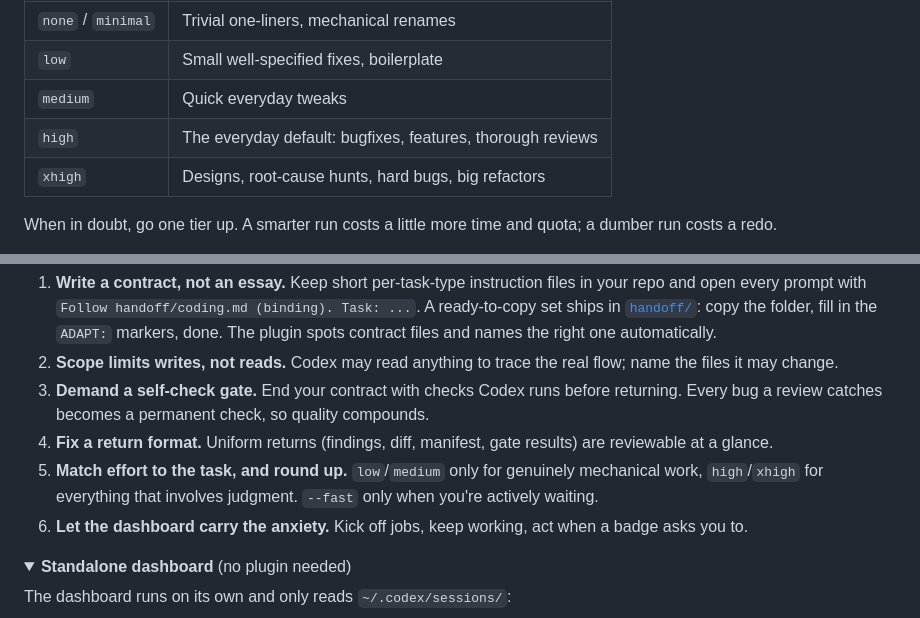
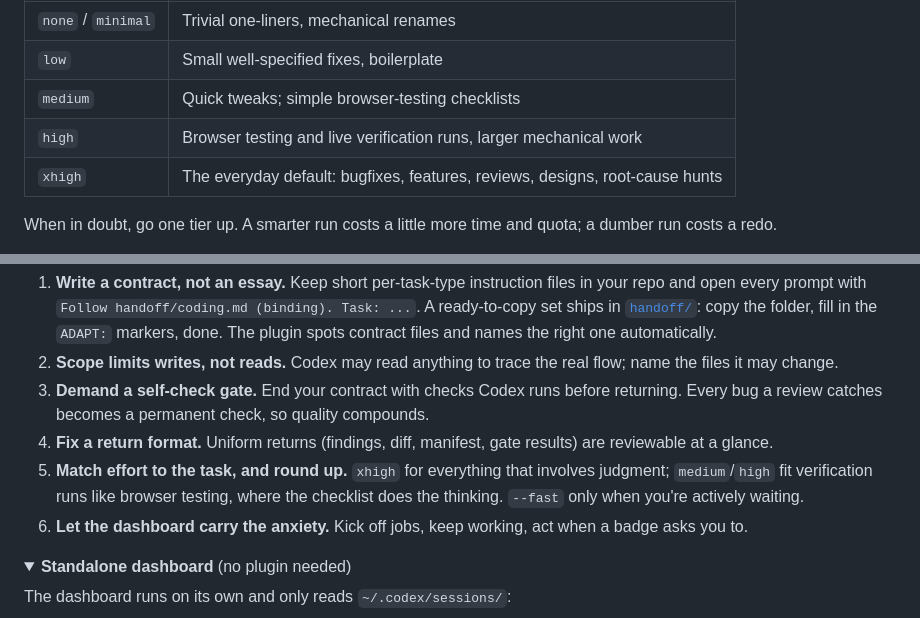
Before and after one commit to Fundryi/claude-codex-handoff, a Markdown page: README.md, 2 parts joined by grey strips. Rendered like a GitHub page; folded sections open.

Commit message:
docs: xhigh is the everyday default; browser testing at medium-high
Co-Authored-By: Claude Fable 5 <noreply@anthropic.com>

```diff
--- a/README.md
+++ b/README.md
@@ -70,9 +70,9 @@ Recovery is always flag-only: the dashboard marks, you click. It never resumes o
 |---|---|
 | `none` / `minimal` | Trivial one-liners, mechanical renames |
 | `low` | Small well-specified fixes, boilerplate |
-| `medium` | Quick everyday tweaks |
-| `high` | The everyday default: bugfixes, features, thorough reviews |
-| `xhigh` | Designs, root-cause hunts, hard bugs, big refactors |
+| `medium` | Quick tweaks; simple browser-testing checklists |
+| `high` | Browser testing and live verification runs, larger mechanical work |
+| `xhigh` | The everyday default: bugfixes, features, reviews, designs, root-cause hunts |
 
 When in doubt, go one tier up. A smarter run costs a little more time and quota; a dumber run costs a redo.
 
@@ -94,7 +94,7 @@ Patterns from daily use that make handoffs reliable:
 2. **Scope limits writes, not reads.** Codex may read anything to trace the real flow; name the files it may change.
 3. **Demand a self-check gate.** End your contract with checks Codex runs before returning. Every bug a review catches becomes a permanent check, so quality compounds.
 4. **Fix a return format.** Uniform returns (findings, diff, manifest, gate results) are reviewable at a glance.
-5. **Match effort to the task, and round up.** `low`/`medium` only for genuinely mechanical work, `high`/`xhigh` for everything that involves judgment. `--fast` only when you're actively waiting.
+5. **Match effort to the task, and round up.** `xhigh` for everything that involves judgment; `medium`/`high` fit verification runs like browser testing, where the checklist does the thinking. `--fast` only when you're actively waiting.
 6. **Let the dashboard carry the anxiety.** Kick off jobs, keep working, act when a badge asks you to.
 
 <details>
```
